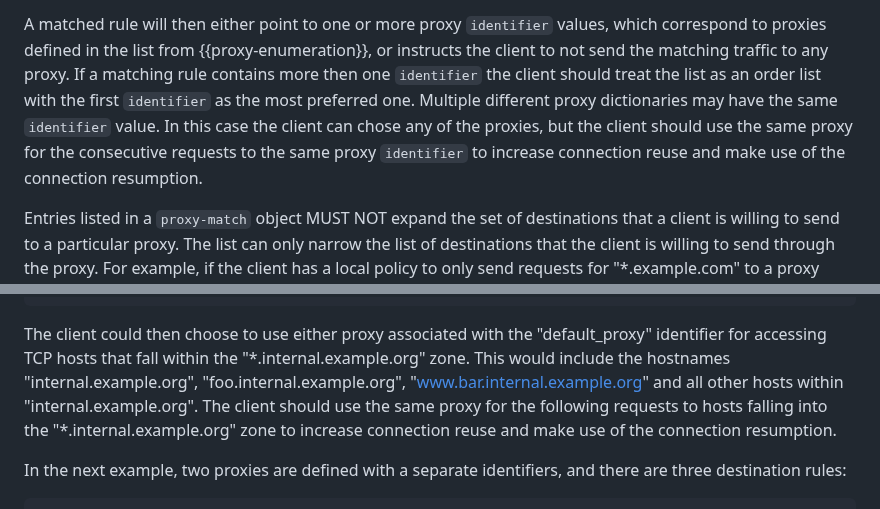
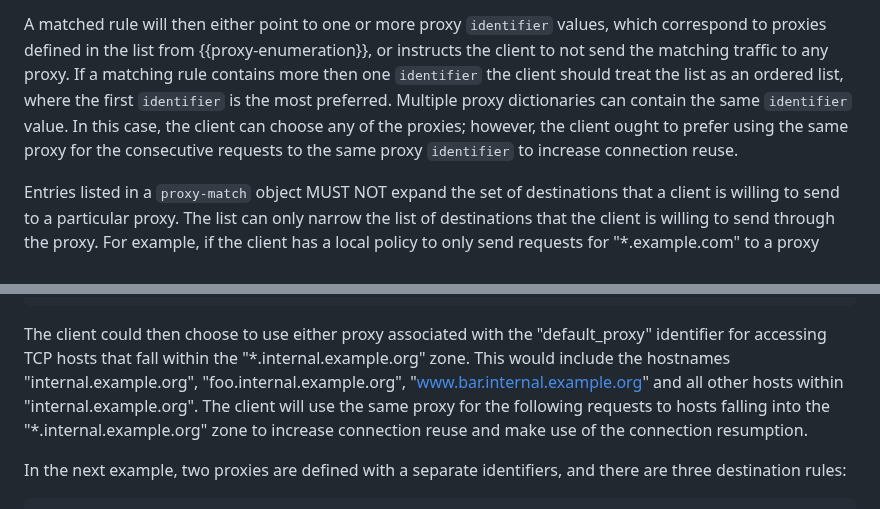
Before and after one commit to tfpauly/privacy-proxy, a Markdown page: draft-ietf-intarea-proxy-config.md, 2 parts joined by grey strips. Rendered like a GitHub page.

Commit message:
Apply suggestions from code review

```diff
--- a/draft-ietf-intarea-proxy-config.md
+++ b/draft-ietf-intarea-proxy-config.md
@@ -392,10 +392,10 @@ the rule needs to match at one of the entries in the `domains` array and one of
 A matched rule will then either point to one or more proxy `identifier` values, which correspond
 to proxies defined in the list from {{proxy-enumeration}}, or instructs the client to not send the
 matching traffic to any proxy. If a matching rule contains more then one `identifier` the client
-should treat the list as an order list with the first `identifier` as the most preferred one.
-Multiple different proxy dictionaries may have the same `identifier` value. In this case the client
-can chose any of the proxies, but the client should use the same proxy for the consecutive requests
-to the same proxy `identifier` to increase connection reuse and make use of the connection resumption.
+should treat the list as an ordered list, where the first `identifier` is the most preferred.
+Multiple proxy dictionaries can contain the same `identifier` value. In this case, the client
+can choose any of the proxies; however, the client ought to prefer using the same proxy for the consecutive requests
+to the same proxy `identifier` to increase connection reuse.
 
 Entries listed in a `proxy-match` object MUST NOT expand the set of destinations that a client is
 willing to send to a particular proxy. The list can only narrow the list of destinations
@@ -453,7 +453,7 @@ a single destination rule for "\*.internal.example.org".
 The client could then choose to use either proxy associated with the "default_proxy" identifier
 for accessing TCP hosts that fall within the "\*.internal.example.org" zone. This would include the
 hostnames "internal.example.org", "foo.internal.example.org", "www.bar.internal.example.org" and
-all other hosts within "internal.example.org". The client should use the same proxy for the following
+all other hosts within "internal.example.org". The client will use the same proxy for the following
 requests to hosts falling into the "\*.internal.example.org" zone to increase connection reuse and make
 use of the connection resumption.
 
```
